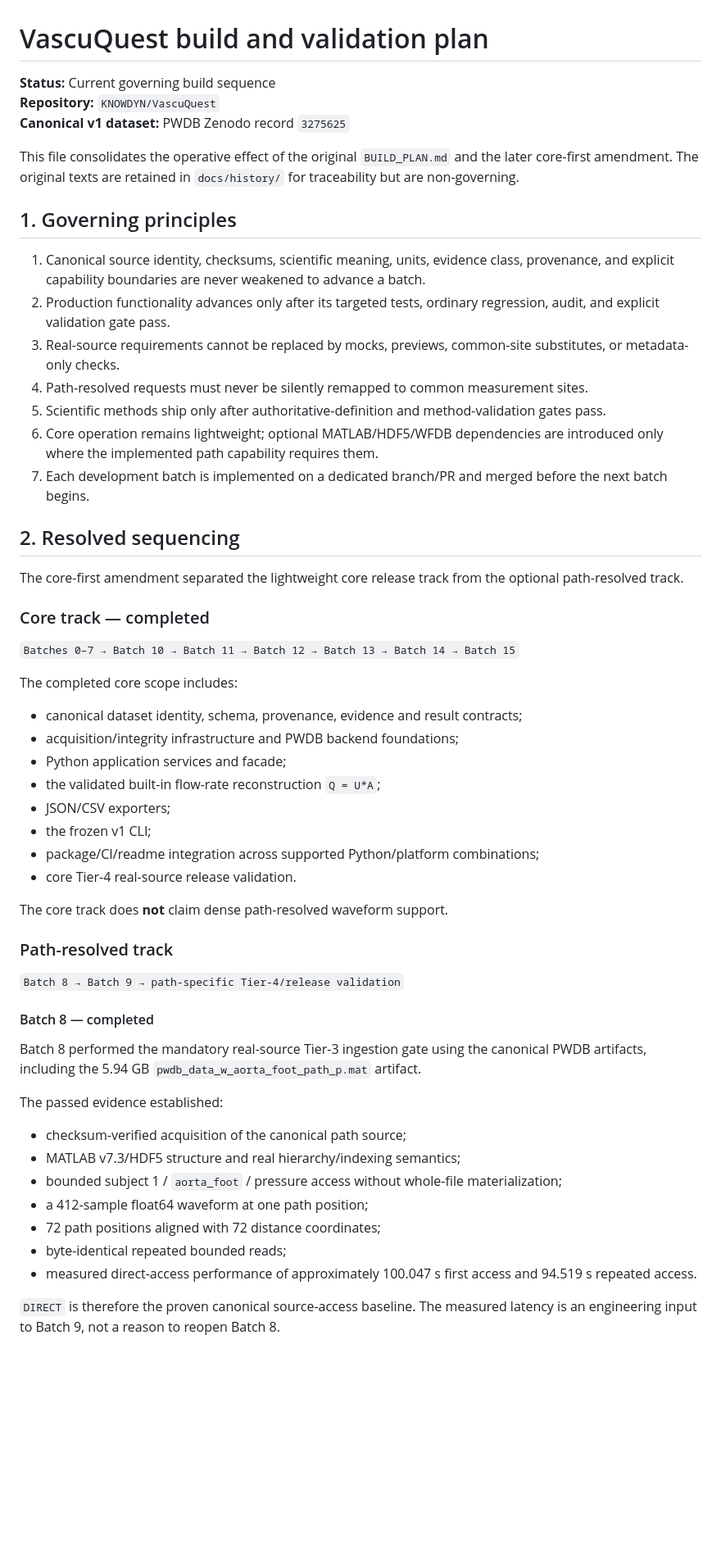
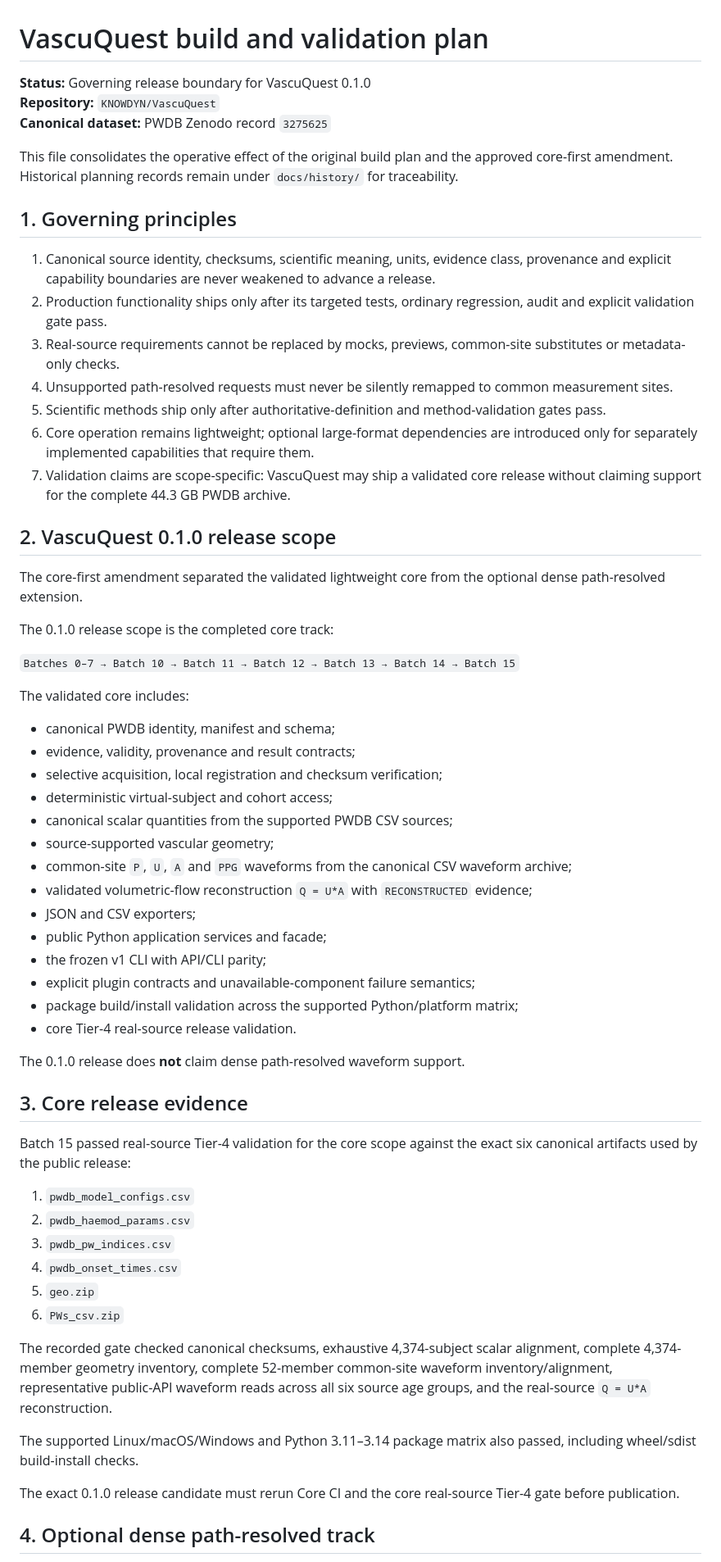
Before and after one commit to KNOWDYN/VascuQuest, a Markdown page: docs/BUILD_PLAN.md, the part around one of its changes. Shown at 82% size. Drawn GitHub-style; blank space fills up the shorter version.

Commit message:
Align build plan with v0.1.0 release boundary

```diff
--- a/docs/BUILD_PLAN.md
+++ b/docs/BUILD_PLAN.md
@@ -1,59 +1,64 @@
 # VascuQuest build and validation plan
 
-**Status:** Current governing build sequence
+**Status:** Governing release boundary for VascuQuest 0.1.0
 **Repository:** `KNOWDYN/VascuQuest`
-**Canonical v1 dataset:** PWDB Zenodo record `3275625`
+**Canonical dataset:** PWDB Zenodo record `3275625`
 
-This file consolidates the operative effect of the original `BUILD_PLAN.md` and the later core-first amendment. The original texts are retained in `docs/history/` for traceability but are non-governing.
+This file consolidates the operative effect of the original build plan and the approved core-first amendment. Historical planning records remain under `docs/history/` for traceability.
 
 ## 1. Governing principles
 
-1. Canonical source identity, checksums, scientific meaning, units, evidence class, provenance, and explicit capability boundaries are never weakened to advance a batch.
-2. Production functionality advances only after its targeted tests, ordinary regression, audit, and explicit validation gate pass.
-3. Real-source requirements cannot be replaced by mocks, previews, common-site substitutes, or metadata-only checks.
-4. Path-resolved requests must never be silently remapped to common measurement sites.
+1. Canonical source identity, checksums, scientific meaning, units, evidence class, provenance and explicit capability boundaries are never weakened to advance a release.
+2. Production functionality ships only after its targeted tests, ordinary regression, audit and explicit validation gate pass.
+3. Real-source requirements cannot be replaced by mocks, previews, common-site substitutes or metadata-only checks.
+4. Unsupported path-resolved requests must never be silently remapped to common measurement sites.
 5. Scientific methods ship only after authoritative-definition and method-validation gates pass.
-6. Core operation remains lightweight; optional MATLAB/HDF5/WFDB dependencies are introduced only where the implemented path capability requires them.
-7. Each development batch is implemented on a dedicated branch/PR and merged before the next batch begins.
+6. Core operation remains lightweight; optional large-format dependencies are introduced only for separately implemented capabilities that require them.
+7. Validation claims are scope-specific: VascuQuest may ship a validated core release without claiming support for the complete 44.3 GB PWDB archive.
 
-## 2. Resolved sequencing
+## 2. VascuQuest 0.1.0 release scope
 
-The core-first amendment separated the lightweight core release track from the optional path-resolved track.
+The core-first amendment separated the validated lightweight core from the optional dense path-resolved extension.
 
-### Core track — completed
+The 0.1.0 release scope is the completed core track:
 
 `Batches 0–7 → Batch 10 → Batch 11 → Batch 12 → Batch 13 → Batch 14 → Batch 15`
 
-The completed core scope includes:
+The validated core includes:
 
-- canonical dataset identity, schema, provenance, evidence and result contracts;
-- acquisition/integrity infrastructure and PWDB backend foundations;
-- Python application services and facade;
-- the validated built-in flow-rate reconstruction `Q = U*A`;
-- JSON/CSV exporters;
-- the frozen v1 CLI;
-- package/CI/readme integration across supported Python/platform combinations;
+- canonical PWDB identity, manifest and schema;
+- evidence, validity, provenance and result contracts;
+- selective acquisition, local registration and checksum verification;
+- deterministic virtual-subject and cohort access;
+- canonical scalar quantities from the supported PWDB CSV sources;
+- source-supported vascular geometry;
+- common-site `P`, `U`, `A` and `PPG` waveforms from the canonical CSV waveform archive;
+- validated volumetric-flow reconstruction `Q = U*A` with `RECONSTRUCTED` evidence;
+- JSON and CSV exporters;
+- public Python application services and facade;
+- the frozen v1 CLI with API/CLI parity;
+- explicit plugin contracts and unavailable-component failure semantics;
+- package build/install validation across the supported Python/platform matrix;
 - core Tier-4 real-source release validation.
 
-The core track does **not** claim dense path-resolved waveform support.
+The 0.1.0 release does **not** claim dense path-resolved waveform support.
 
-### Path-resolved track
+## 3. Core release evidence
 
-`Batch 8 → Batch 9 → path-specific Tier-4/release validation`
+Batch 15 passed real-source Tier-4 validation for the core scope against the exact six canonical artifacts used by the public release:
 
-#### Batch 8 — completed
+1. `pwdb_model_configs.csv`
+2. `pwdb_haemod_params.csv`
+3. `pwdb_pw_indices.csv`
+4. `pwdb_onset_times.csv`
+5. `geo.zip`
+6. `PWs_csv.zip`
 
-Batch 8 performed the mandatory real-source Tier-3 ingestion gate using the canonical PWDB artifacts, including the 5.94 GB `pwdb_data_w_aorta_foot_path_p.mat` artifact.
+The recorded gate checked canonical checksums, exhaustive 4,374-subject scalar alignment, complete 4,374-member geometry inventory, complete 52-member common-site waveform inventory/alignment, representative public-API waveform reads across all six source age groups, and the real-source `Q = U*A` reconstruction.
 
-The passed evidence established:
+The supported Linux/macOS/Windows and Python 3.11–3.14 package matrix also passed, including wheel/sdist build-install checks.
 
-- checksum-verified acquisition of the canonical path source;
-- MATLAB v7.3/HDF5 structure and real hierarchy/indexing semantics;
-- bounded subject 1 / `aorta_foot` / pressure access without whole-file materialization;
-- a 412-sample float64 waveform at one path position;
-- 72 path positions aligned with 72 distance coordinates;
-- byte-identical repeated bounded reads;
-- measured direct-access performance of approximately 100.047 s first access and 94.519 s repeated access.
+The exact 0.1.0 release candidate must rerun Core CI and the core real-source Tier-4 gate before publication.
 
-`DIRECT` is therefore the proven canonical source-access baseline. The measured latency is an engineering input to Batch 9, not a reason to reopen Batch 8.
+## 4. Optional dense path-resolved track
 
```
Also changed, not shown: other parts of docs/BUILD_PLAN.md (+16 -29 lines).
